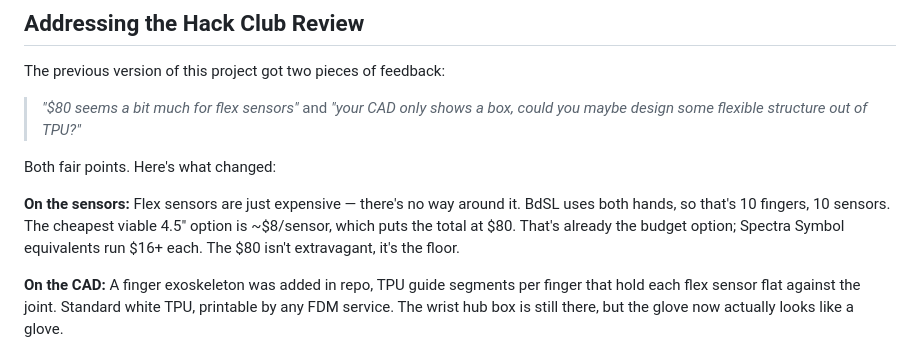
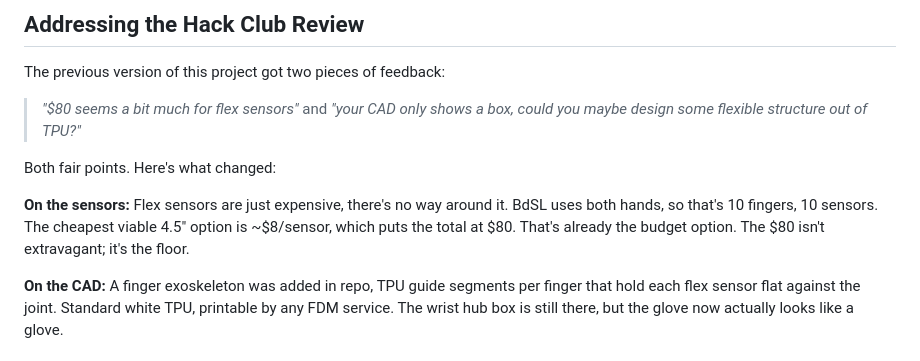
Before and after one commit to Adnanosman9/Smart-Gloves, a Markdown page: README.md, the part around the change. GitHub-like rendering.

```diff
--- a/README.md
+++ b/README.md
@@ -40,7 +40,7 @@ The previous version of this project got two pieces of feedback:
 
 Both fair points. Here's what changed:
 
-**On the sensors:** Flex sensors are just expensive — there's no way around it. BdSL uses both hands, so that's 10 fingers, 10 sensors. The cheapest viable 4.5" option is ~$8/sensor, which puts the total at $80. That's already the budget option; Spectra Symbol equivalents run $16+ each. The $80 isn't extravagant, it's the floor.
+**On the sensors:** Flex sensors are just expensive, there's no way around it. BdSL uses both hands, so that's 10 fingers, 10 sensors. The cheapest viable 4.5" option is ~$8/sensor, which puts the total at $80. That's already the budget option. The $80 isn't extravagant; it's the floor.
 
 **On the CAD:** A finger exoskeleton was added in repo, TPU guide segments per finger that hold each flex sensor flat against the joint. Standard white TPU, printable by any FDM service. The wrist hub box is still there, but the glove now actually looks like a glove.
 
```
